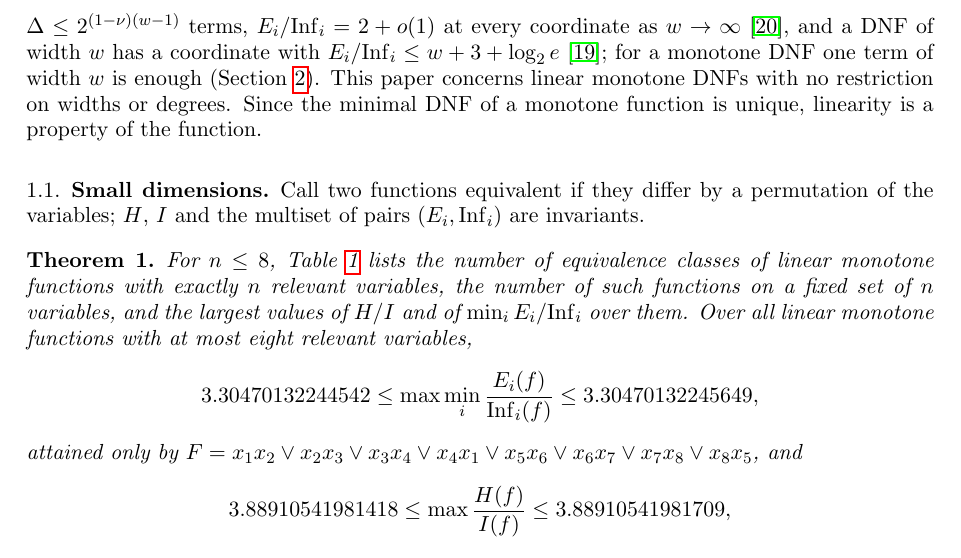
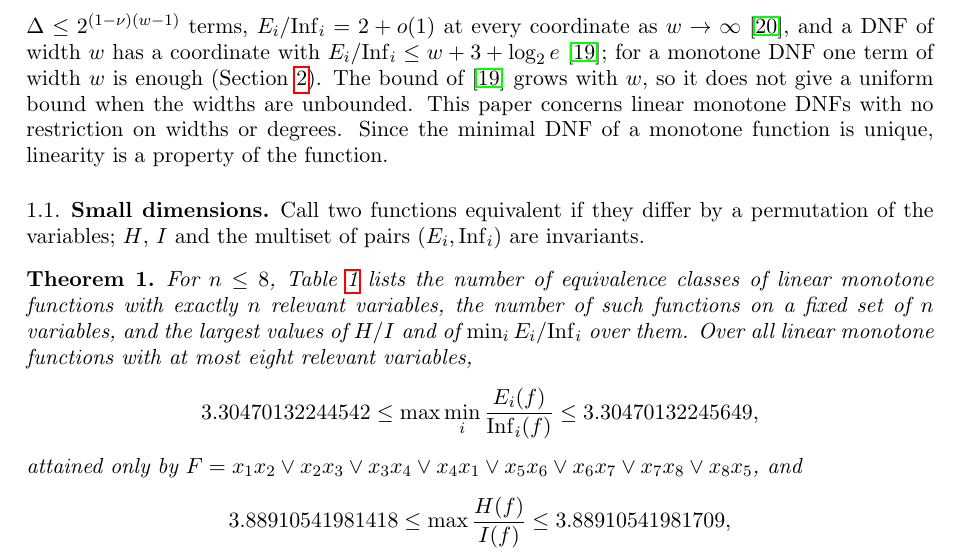
Before and after one commit to yspennstate/fei-linear-dnf-census, a LaTeX paper (main.tex): part of page 2 of 12, cut so that both start at the same text. Compiled offline with pdfLaTeX.

Commit message:
Say where the width bound stops

```diff
--- a/main.tex
+++ b/main.tex
@@ -67,7 +67,8 @@ Let $F$ be a monotone DNF and $f=1-2F$. We call $F$ \emph{linear} if any two of
 Read-once DNFs are the linear DNFs in which every variable lies in one term. For linear DNFs whose terms all have width
 $w$ and in which every variable lies in at most $\Delta\le2^{(1-\nu)(w-1)}$ terms, $E_i/\Inf_i=2+o(1)$ at every coordinate
 as $w\to\infty$~\cite{Shm6}, and a DNF of width $w$ has a coordinate with $E_i/\Inf_i\le w+3+\log_2e$~\cite{Shm3};
-for a monotone DNF one term of width $w$ is enough (Section~\ref{sec:prelim}). This paper concerns linear monotone DNFs with no restriction on widths or degrees. Since the minimal DNF
+for a monotone DNF one term of width $w$ is enough (Section~\ref{sec:prelim}). The bound of~\cite{Shm3} grows with $w$, so it does not give a uniform bound when the
+widths are unbounded. This paper concerns linear monotone DNFs with no restriction on widths or degrees. Since the minimal DNF
 of a monotone function is unique, linearity is a property of the function.
 
 \subsection{Small dimensions}
```
Also changed, not shown: main.pdf.
